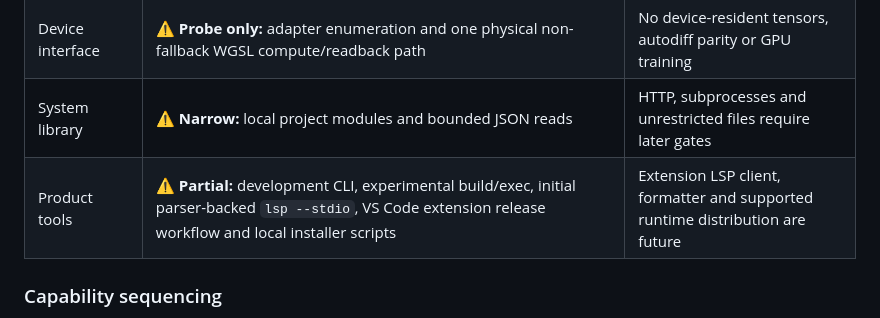
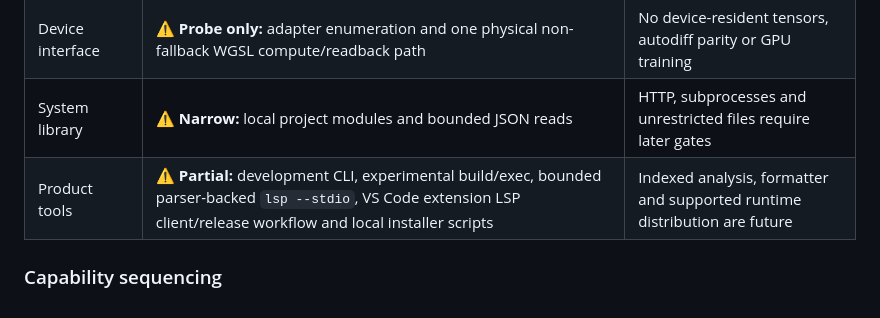
Before and after one commit to marcosbuilds/Seloryn, a Markdown page: docs/project/architecture.md, the part around the change. Drawn GitHub-style.

Commit message:
Align architecture status with editor LSP

```diff
--- a/docs/project/architecture.md
+++ b/docs/project/architecture.md
@@ -42,7 +42,7 @@ Legend: **✓ implemented** means the checker/interpreter has source and tests;
 | Tensor engine | **⚠️ Experimental N1/N2:** owned F32/I64 CPU buffers, checked shapes, broadcasting, reductions, rank-2 matmul, shape/stride transpose views, F32 unary/stable reductions and broadcast sum-to-shape with bounded resident memory | No symbolic shapes or device movement; bounded autodiff is a separate CPU tape |
 | Device interface | **⚠️ Probe only:** adapter enumeration and one physical non-fallback WGSL compute/readback path | No device-resident tensors, autodiff parity or GPU training |
 | System library | **⚠️ Narrow:** local project modules and bounded JSON reads | HTTP, subprocesses and unrestricted files require later gates |
-| Product tools | **⚠️ Partial:** development CLI, experimental build/exec, initial parser-backed `lsp --stdio`, VS Code extension release workflow and local installer scripts | Extension LSP client, formatter and supported runtime distribution are future |
+| Product tools | **⚠️ Partial:** development CLI, experimental build/exec, bounded parser-backed `lsp --stdio`, VS Code extension LSP client/release workflow and local installer scripts | Indexed analysis, formatter and supported runtime distribution are future |
 
 ### Capability sequencing
 
```
